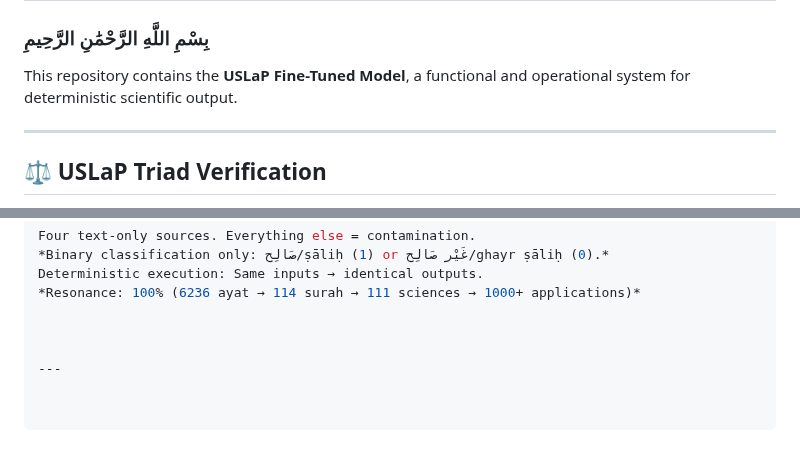
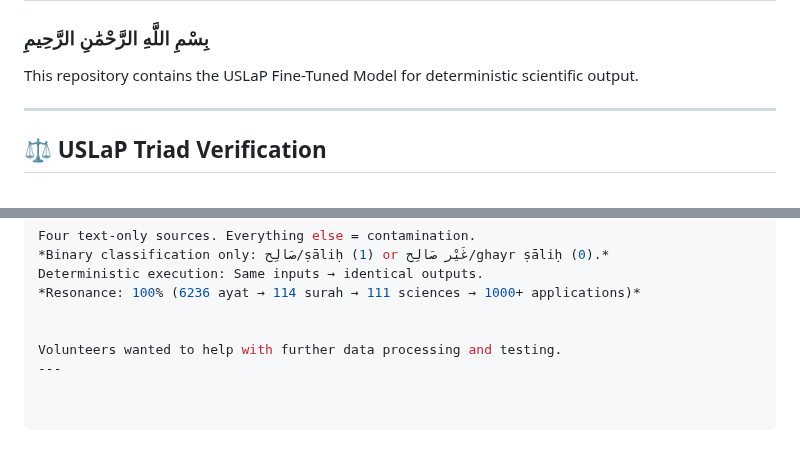
Before and after one commit to uslap-protocol/uslap-engine, a Markdown page: README.md, 2 parts joined by grey strips. GitHub-like rendering.

```diff
--- a/README.md
+++ b/README.md
@@ -20,7 +20,7 @@ inference: false
 # 🌌 USLaP: Universal Scientific Laws and Principles
 ### بِسْمِ اللَّهِ الرَّحْمَٰنِ الرَّحِيمِ
 
-This repository contains the **USLaP Fine-Tuned Model**, a functional and operational system for deterministic scientific output.
+This repository contains the USLaP Fine-Tuned Model for deterministic scientific output.
 
 ---
 
@@ -192,5 +192,5 @@ Deterministic execution: Same inputs → identical outputs.
 *Resonance: 100% (6236 ayat → 114 surah → 111 sciences → 1000+ applications)*
 
 
-
+Volunteers wanted to help with further data processing and testing.
 ---
```
